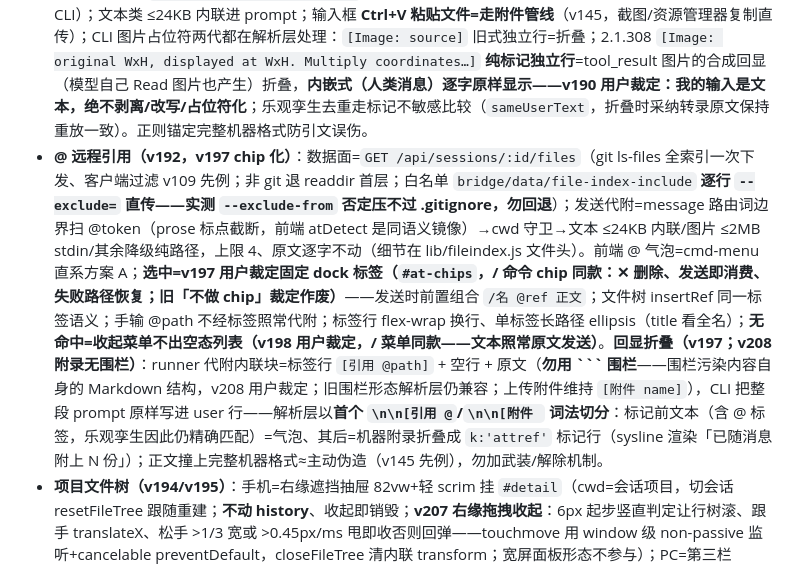
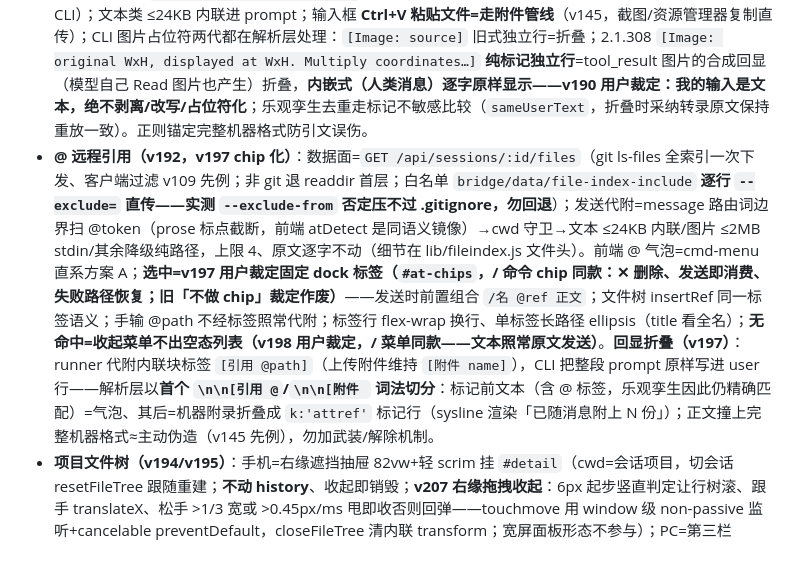
Before and after one commit to SpinCheng/Claude-Web-X, a Markdown page: CLAUDE.md, the part around the change. Drawn GitHub-style.

Commit message:
Revert "docs: CLAUDE.md - appendix fenceless ruling for v208"
This reverts commit 74db12d30fea46d16af9949548ac2e55bbfdeb43.

````diff
--- a/CLAUDE.md
+++ b/CLAUDE.md
@@ -26,7 +26,7 @@ npm start          # node bridge/index.js，端口 3742
 - **handoff 仲裁**：转录 8s 内新写入 → 409 `recent-local-write`；PC 持有 claim（cr attach）→ 409 `pc-claim`；自己的活 run 在跑时跳过 mtime 仲裁（语义细节在 handoff.js）。
 - **runner**：perm=ask 走 `--permission-prompt-tool` + 内联 `--mcp-config`（approve-mcp.mjs 回调手机审批卡，3 分钟超时自动拒）；yolo（默认）加 `--dangerously-skip-permissions`，**Linux root/sudo + yolo 在 spawn 前直接拒绝**（CLI 硬拒，提前给手机明确报错；root+ask 合法）；`--model`/`--effort` 直传。spawn env 前置探测 git 目录——**Windows BashTool 靠发现 Git Bash 落座**，桥从精简上下文启动会丢 PATH → 手机会话全缺 Bash；settingsEnv 按 mtime 缓存（settings.json 后补/后改自动生效，无需重启桥）；纯文本 run spawn 后立即 `stdin.end()`（CLI 对保持打开的 stdin 白等 3s；**仅 stream-json 图片形态必须保持打开**）。队列/并发参数见 runner.js。PWA 选择持久化：`cr_model`(+label)/`cr_effort`/`cr_perm`。
 - **附件**：图片走 `--input-format stream-json` stdin 图片块（**stdin 写完必须保持打开**，立即 close 挂死 CLI）；文本类 ≤24KB 内联进 prompt；输入框 **Ctrl+V 粘贴文件=走附件管线**（v145，截图/资源管理器复制直传）；CLI 图片占位符两代都在解析层处理：`[Image: source]` 旧式独立行=折叠；2.1.308 `[Image: original WxH, displayed at WxH. Multiply coordinates…]` **纯标记独立行**=tool_result 图片的合成回显（模型自己 Read 图片也产生）折叠，**内嵌式（人类消息）逐字原样显示——v190 用户裁定：我的输入是文本，绝不剥离/改写/占位符化**；乐观孪生去重走标记不敏感比较（`sameUserText`，折叠时采纳转录原文保持重放一致）。正则锚定完整机器格式防引文误伤。
-- **@ 远程引用（v192，v197 chip 化）**：数据面=`GET /api/sessions/:id/files`（git ls-files 全索引一次下发、客户端过滤 v109 先例；非 git 退 readdir 首层；白名单 `bridge/data/file-index-include` **逐行 `--exclude=` 直传——实测 `--exclude-from` 否定压不过 .gitignore，勿回退**）；发送代附=message 路由词边界扫 @token（prose 标点截断，前端 atDetect 是同语义镜像）→cwd 守卫→文本 ≤24KB 内联/图片 ≤2MB stdin/其余降级纯路径，上限 4、原文逐字不动（细节在 lib/fileindex.js 文件头）。前端 @ 气泡=cmd-menu 直系方案 A；**选中=v197 用户裁定固定 dock 标签（`#at-chips`，/ 命令 chip 同款：✕ 删除、发送即消费、失败路径恢复；旧「不做 chip」裁定作废）**——发送时前置组合 `/名 @ref 正文`；文件树 insertRef 同一标签语义；手输 @path 不经标签照常代附；标签行 flex-wrap 换行、单标签长路径 ellipsis（title 看全名）；**无命中=收起菜单不出空态列表（v198 用户裁定，/ 菜单同款——文本照常原文发送）**。**回显折叠（v197；v208 附录无围栏）**：runner 代附内联块=标签行 `[引用 @path]` + 空行 + 原文（**勿用 ``` 围栏**——围栏污染内容自身的 Markdown 结构，v208 用户裁定；旧围栏形态解析层仍兼容；上传附件维持 `[附件 name]`），CLI 把整段 prompt 原样写进 user 行——解析层以**首个 `\n\n[引用 @`/`\n\n[附件 ` 词法切分**：标记前文本（含 @ 标签，乐观孪生因此仍精确匹配）=气泡、其后=机器附录折叠成 `k:'attref'` 标记行（sysline 渲染「已随消息附上 N 份」）；正文撞上完整机器格式≈主动伪造（v145 先例），勿加武装/解除机制。
+- **@ 远程引用（v192，v197 chip 化）**：数据面=`GET /api/sessions/:id/files`（git ls-files 全索引一次下发、客户端过滤 v109 先例；非 git 退 readdir 首层；白名单 `bridge/data/file-index-include` **逐行 `--exclude=` 直传——实测 `--exclude-from` 否定压不过 .gitignore，勿回退**）；发送代附=message 路由词边界扫 @token（prose 标点截断，前端 atDetect 是同语义镜像）→cwd 守卫→文本 ≤24KB 内联/图片 ≤2MB stdin/其余降级纯路径，上限 4、原文逐字不动（细节在 lib/fileindex.js 文件头）。前端 @ 气泡=cmd-menu 直系方案 A；**选中=v197 用户裁定固定 dock 标签（`#at-chips`，/ 命令 chip 同款：✕ 删除、发送即消费、失败路径恢复；旧「不做 chip」裁定作废）**——发送时前置组合 `/名 @ref 正文`；文件树 insertRef 同一标签语义；手输 @path 不经标签照常代附；标签行 flex-wrap 换行、单标签长路径 ellipsis（title 看全名）；**无命中=收起菜单不出空态列表（v198 用户裁定，/ 菜单同款——文本照常原文发送）**。**回显折叠（v197）**：runner 代附内联块标签 `[引用 @path]`（上传附件维持 `[附件 name]`），CLI 把整段 prompt 原样写进 user 行——解析层以**首个 `\n\n[引用 @`/`\n\n[附件 ` 词法切分**：标记前文本（含 @ 标签，乐观孪生因此仍精确匹配）=气泡、其后=机器附录折叠成 `k:'attref'` 标记行（sysline 渲染「已随消息附上 N 份」）；正文撞上完整机器格式≈主动伪造（v145 先例），勿加武装/解除机制。
 - **项目文件树（v194/v195）**：手机=右缘遮挡抽屉 82vw+轻 scrim 挂 `#detail`（cwd=会话项目，切会话 resetFileTree 跟随重建；**不动 history**、收起即销毁；**v207 右缘拖拽收起**：6px 起步竖直判定让行树滚、跟手 translateX、松手 >1/3 宽或 >0.45px/ms 甩即收否则回弹——touchmove 用 window 级 non-passive 监听+cancelable preventDefault，closeFileTree 清内联 transform；宽屏面板形态不参与）；PC=第三栏 242px（`body.wide` 下 ft-drawer 转 static 列、scrim 隐；localStorage `cr_ft_panel` 记开关、**只由用户显式开关写入**；1024~1280 展开时左栏自动收窄 342→262）。数据面=`GET /api/sessions/:id/tree`：readdir 磁盘真相 + git **仅标注层**——tracked=纯 index（`trackedFileList`，**勿用 --others 混合索引**）、unt=porcelain `??` 折叠目录按前缀判定、ign=`check-ignore --stdin` 批查；「git 视角不筛 git」；**v200 全状态着色（VSCode 语系，状态即颜色）**：porcelain XY 码→`D>A>M` 优先级映射（del 红/mod 琥珀/add·unt 绿/ign 置灰，unt 角标同绿），**目录聚合取后代最强态**，**幽灵行**：已删除文件/目录磁盘上不存在→porcelain 注入虚拟行（整目录删除时 readdir 失败也照常服务幽灵子项；del 行禁预览/插入，点击提示走 git）；ftbar 带 `M/A/D` 彩色计数；状态与索引缓存同源 3s TTL（`clearIndexCache` 双清）。点文件=previewArtifact 管线全复用；⋯/右键（span role=button）=预览/插入 @（`composer.insertRef` 借力，v197 起加 dock 标签）/复制路径/复制文件名（**复制走 clipboard 竞速 1.2s+execCommand 兜底**——LAN HTTP 无 clipboard API，v206 翻车；row-actions 气泡壳复用）；护栏：单层 >500 截断、深度上限 12、目录计数=索引推得不触盘。
 - **PC 双栏（v195，roadmap 13 定稿）**：≥1024px 两页同屏共挂——断点由 app.js `matchMedia` 单点驱动 `body.wide`（**CSS 只认类名，勿写重复媒体查询**）；`#detail-main` 包裹右栏主列（**窄屏 display:contents 零影响**，宽屏 flex:1 + position:relative 供 #act/#jump 钉内容列右缘）；左栏 `#list/#arch` 342px。history 语义：**宽屏切会话 replaceState 不 pushState**（栈不增长、back 不吃会话切换），#back 宽屏隐藏；popstate/删除/关闭的宽屏分支=右栏回空态（`updateDetailEmpty`，**provisional 不算空态**——新建任务落座前遮罩必须让位）而非隐藏。内容列 860px 居中（bar/背景不限宽）、气泡绝对上限 620/700；全宽模态与锚定气泡宽屏收窄 ≤620 居中；`syncSel` 左栏选中实时翻转；跨断点 resize **必恢复左栏常驻**（窄屏开会话/新建隐藏过 #list——v196 翻车：跨断点后详情全宽、composer 整窗居中）；Ctrl/Cmd+Enter 恒发送。**composer 窄屏=视口级 fixed（chat 用 paddingBottom 补偿），宽屏必须转锚 detail-main（absolute bottom）——fixed 包含块是整窗，860 列会按整窗居中脱离详情区（v196 翻车）**。focus-visible 基线只挂 button/[role=button]（**勿挂 input/textarea**——currentColor outline 在暖炭底=白边刺眼，v196 翻车）。#html-prev 维持 fixed 全屏覆盖双栏（by design）。**v199 精修**：①拖宽手柄 `.rg`（#rg-list 260-600 / #rg-ft 180-480，负 margin 叠栏不占布局宽；**z-index 10——ft-drawer 的 z9 在 flex 子元素 static 上照生效，z7 手柄曾被压住**；localStorage cr_list_w/cr_ft_w，窄屏必须清内联宽否则 .page 被压窄）；②wide 下主滚动器 `scrollbar-width:none`（滚轮/键盘不受影响，移动端 overlay 条不动）；③fab 28px、宽屏锚 detail-main 水平居中（left:50%+负 margin）；④文件树 ign **无文字标签只置灰**（unt 保留琥珀角标——两者同灰度不可分辨）；⑤树图标=**v201 真·文件树语系**：文件夹开/合双态（展开=开口文件夹，与旋箭头双表达）+ 文件按类型 5 族字形（代码`<>`/文档=页+行/配置`{}`/图片=相框/默认素页，`ftFileIcon` 单色不引入色相）；detail-bar 图标簇 -7px（1px 有效间距）对齐列表页。
 - **标题**：截取自首条 user 文本（记录带 `titleFallback` 标记）。真标题=转录 `custom-title` 行：手动改名与 titlegen 自动标题**共用 `appendTitle`+`pinRename` 写入路径**（行尾无 `\n` 先补；不 bump lastActive；钉防 Desktop 回写）。**打开中的详情页标题实时更新走双路**：sessions 帧 → renderMeta（主）+ append `k:'title'` 事件直写 `d-title`（兜底，append 帧只达订阅者）。自动标题：手机新建会话首跑结束由 `titlegen.js` 一次性 `-p` 生成（机制见其文件头；cfg `titleGen`=false 关）。预览失败的 toast 按 HTTP 状态分类文案（403 目录外/404 不存在/413 过大/415 类型）。
````
